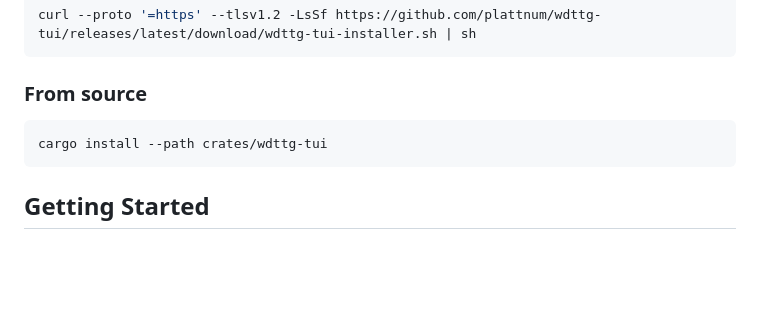
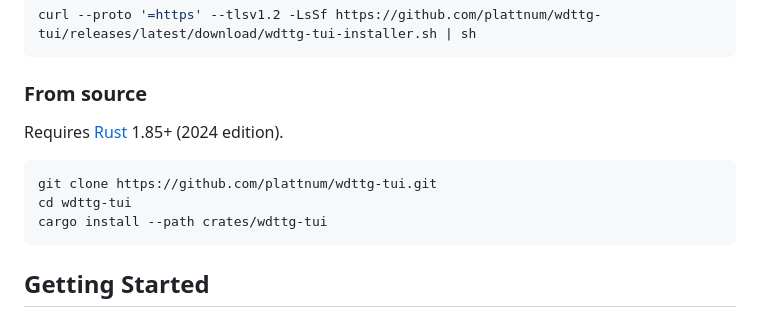
Before and after one commit to plattnum/wdttg-tui, a Markdown page: README.md, the part around the change. Rendered like a GitHub page; blank space fills up the shorter version.

Commit message:
docs: add Rust version requirement and clone step to install instructions

````diff
--- a/README.md
+++ b/README.md
@@ -52,7 +52,11 @@ curl --proto '=https' --tlsv1.2 -LsSf https://github.com/plattnum/wdttg-tui/rele
 
 ### From source
 
+Requires [Rust](https://rustup.rs/) 1.85+ (2024 edition).
+
 ```bash
+git clone https://github.com/plattnum/wdttg-tui.git
+cd wdttg-tui
 cargo install --path crates/wdttg-tui
 ```
 
````
